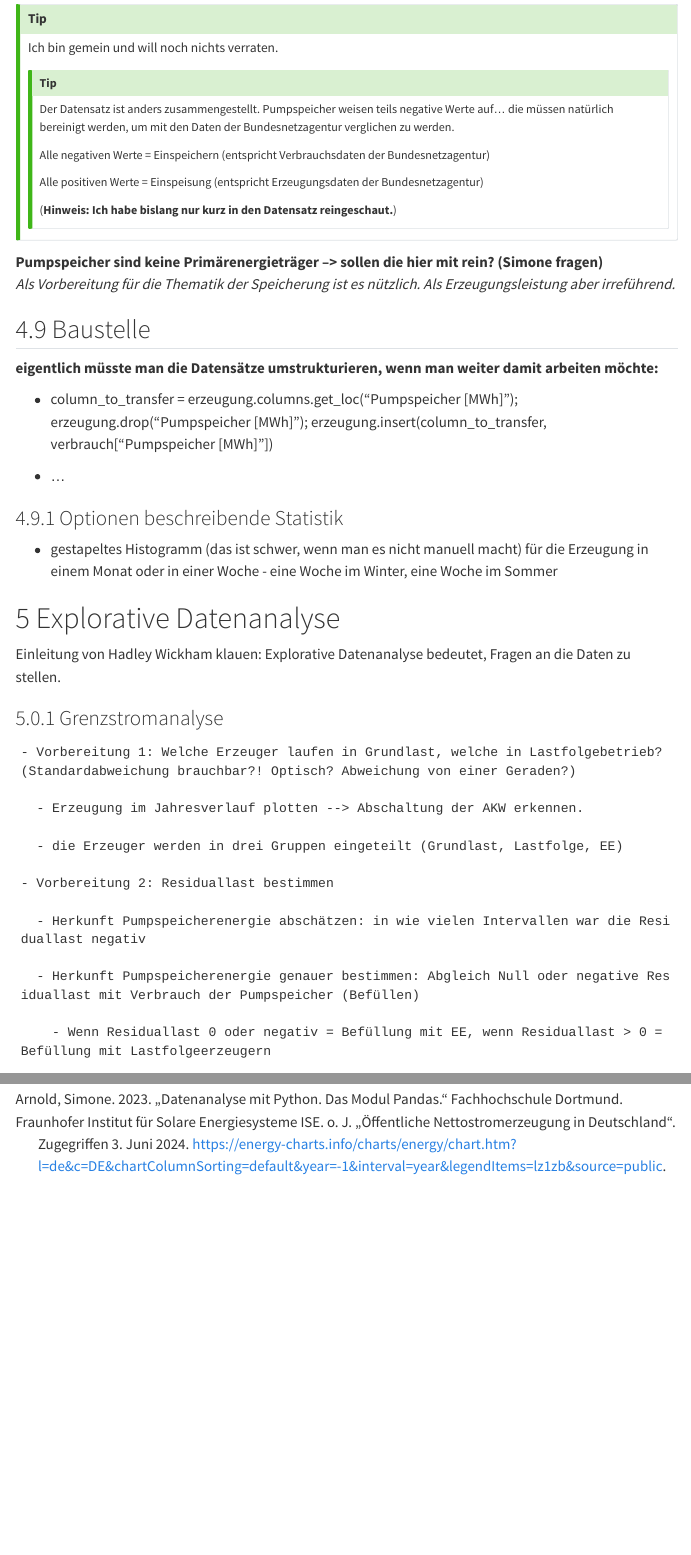
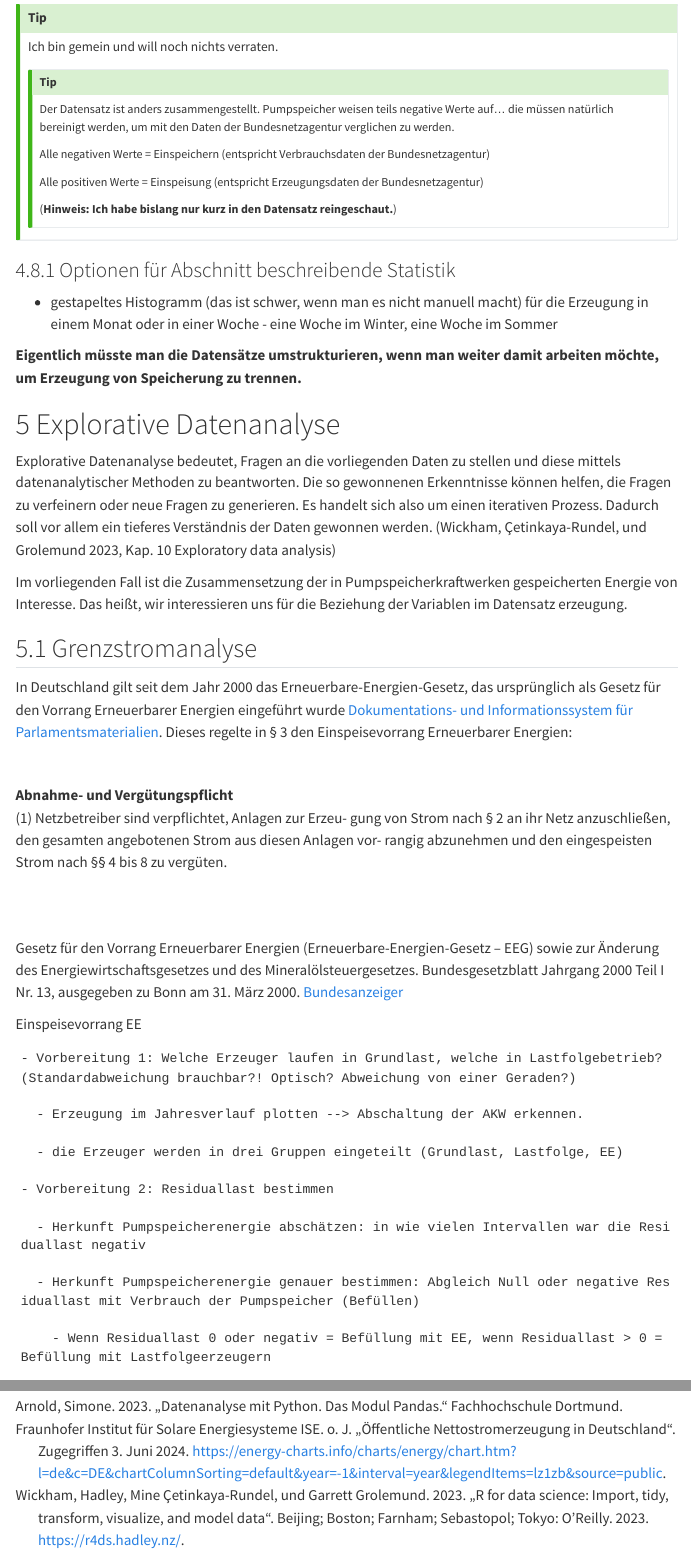
Before and after one commit to bausteine-der-datenanalyse/a-energiedatenanalyse, a Quarto document (Energiedatenauswertung.qmd): the page in a window 1100 px wide, from 14060 px down before the commit and from 14080 px down after it, so that both start at the same text, and a second part further down, joined at a grey line. Rendered offline with R 4.5, knitr and Pandoc in place of Quarto, with nearby package versions; some code elsewhere in the file could not run offline; menus at the side of the page are left out; long lines of code are wrapped.

Commit message:
update for JF

```diff
--- a/Energiedatenauswertung.qmd
+++ b/Energiedatenauswertung.qmd
@@ -675,31 +676,39 @@ Alle positiven Werte = Einspeisung (entspricht Erzeugungsdaten der Bundesnetzage
 ::::
 :::
 
-**Pumpspeicher sind keine Primärenergieträger --> sollen die hier mit rein? (Simone fragen)**
-*Als Vorbereitung für die Thematik der Speicherung ist es nützlich. Als Erzeugungsleistung aber irreführend.*
-
-
-
-## Baustelle
-**eigentlich müsste man die Datensätze umstrukturieren, wenn man weiter damit arbeiten möchte:**
-
-  * column_to_transfer = erzeugung.columns.get_loc("Pumpspeicher [MWh]"); erzeugung.drop("Pumpspeicher [MWh]"); erzeugung.insert(column_to_transfer, verbrauch["Pumpspeicher [MWh]"])
-
-  * ...
-
-
-
-### Optionen beschreibende Statistik
+### Optionen für Abschnitt beschreibende Statistik
 
   * gestapeltes Histogramm (das ist schwer, wenn man es nicht manuell macht) für die Erzeugung in einem Monat oder in einer Woche - eine Woche im Winter, eine Woche im Sommer
 
+**Eigentlich müsste man die Datensätze umstrukturieren, wenn man weiter damit arbeiten möchte, um Erzeugung von Speicherung zu trennen.**
+
 # Explorative Datenanalyse {#sec-explorative-datenanalyse}
+Explorative Datenanalyse bedeutet, Fragen an die vorliegenden Daten zu stellen und diese mittels datenanalytischer Methoden zu beantworten. Die so gewonnenen Erkenntnisse können helfen, die Fragen zu verfeinern oder neue Fragen zu generieren. Es handelt sich also um einen iterativen Prozess. Dadurch soll vor allem ein tieferes Verständnis der Daten gewonnen werden. [@R-for-Data-Science, Kapitel 10  Exploratory data analysis]
 
-Einleitung von Hadley Wickham klauen: Explorative Datenanalyse bedeutet, Fragen an die Daten zu stellen.
+Im vorliegenden Fall ist die Zusammensetzung der in Pumpspeicherkraftwerken gespeicherten Energie von Interesse. Das heißt, wir interessieren uns für die Beziehung der Variablen im Datensatz erzeugung.
 
+## Grenzstromanalyse
+In Deutschland gilt seit dem Jahr 2000 das Erneuerbare-Energien-Gesetz, das ursprünglich als Gesetz für den Vorrang Erneuerbarer Energien eingeführt wurde [Dokumentations- und Informationssystem für Parlamentsmaterialien](https://dip.bundestag.de/vorgang/gesetz-f%C3%BCr-den-vorrang-erneuerbarer-energien-erneuerbare-energien-gesetz-eeg-sowie/111957). Dieses regelte in § 3 den Einspeisevorrang Erneuerbarer Energien:
 
+::: {.border layout="[[5, 90, 5], [1]]"}
 
-### Grenzstromanalyse
+&nbsp;
+
+**Abnahme- und Vergütungspflicht**
+(1) Netzbetreiber sind verpflichtet, Anlagen zur Erzeu-
+gung von Strom nach § 2 an ihr Netz anzuschließen, den
+gesamten angebotenen Strom aus diesen Anlagen vor-
+rangig abzunehmen und den eingespeisten Strom nach
+§§ 4 bis 8 zu vergüten.
+
+&nbsp;
+
+&nbsp;
+Gesetz für den Vorrang Erneuerbarer Energien (Erneuerbare-Energien-Gesetz – EEG) sowie zur Änderung des Energiewirtschaftsgesetzes und des Mineralölsteuergesetzes. Bundesgesetzblatt Jahrgang 2000 Teil I Nr. 13, ausgegeben zu Bonn am 31. März 2000. [Bundesanzeiger](https://www.bgbl.de/xaver/bgbl/start.xav?startbk=Bundesanzeiger_BGBl&start=//*%5b@attr_id=%27bgbl100s0305.pdf%27%5d#__bgbl__%2F%2F*%5B%40attr_id%3D%27bgbl100s0305.pdf%27%5D__1718177313490)
+:::
+
+Einspeisevorrang EE
+
 
     - Vorbereitung 1: Welche Erzeuger laufen in Grundlast, welche in Lastfolgebetrieb? (Standardabweichung brauchbar?! Optisch? Abweichung von einer Geraden?)
 
--- a/bibliography.bib
+++ b/bibliography.bib
@@ -11,3 +11,12 @@
   url          = {https://energy-charts.info/charts/energy/chart.htm?l=de&c=DE&chartColumnSorting=default&year=-1&interval=year&legendItems=lz1zb&source=public},
   urldate      = {2024-06-03}
 }
+
+@online{R-for-Data-Science,
+ abstract = {Use R to turn data into insight, knowledge, and understanding. With this practical book, aspiring data scientists will learn how to do data science with R and RStudio, along with the tidyverse---a collection of R packages designed to work together to make data science fast, fluent, and fun. Even if you have no programming experience, this updated edition will have you doing data science quickly. You'll learn how to import, transform, and visualize your data and communicate the results. And you'll get a complete, big-picture understanding of the data science cycle and the basic tools you need to manage the details. Updated for the latest tidyverse features and best practices, new chapters show you how to get data from spreadsheets, databases, and websites. Exercises help you practice what you've learned along the way.},
+ author = {Wickham, Hadley and {\c{C}}etinkaya-Rundel, Mine and Grolemund, Garrett},
+ year = {2023},
+ title = {R for data science: Import, tidy, transform, visualize, and model data},
+ address = {Beijing and Boston and Farnham and Sebastopol and Tokyo},
+ edition = {2nd edition},
+ publisher = {O'Reilly},
```
Also changed, not shown: Energiedatenauswertung.html, Energiedatenauswertung.qmd (1 more changed lines), bibliography.bib (4 more changed lines).
